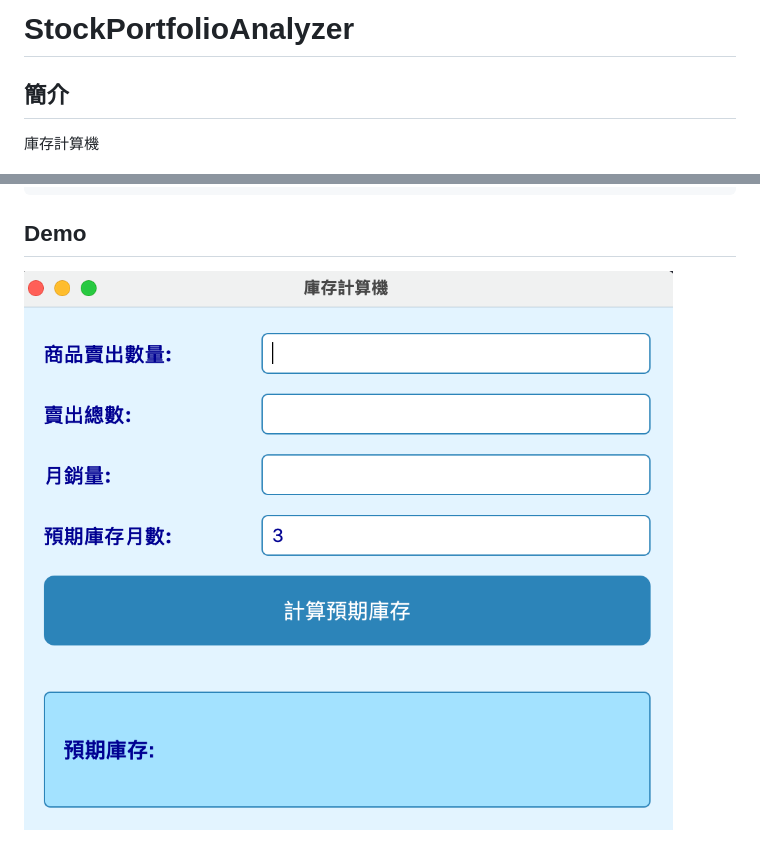
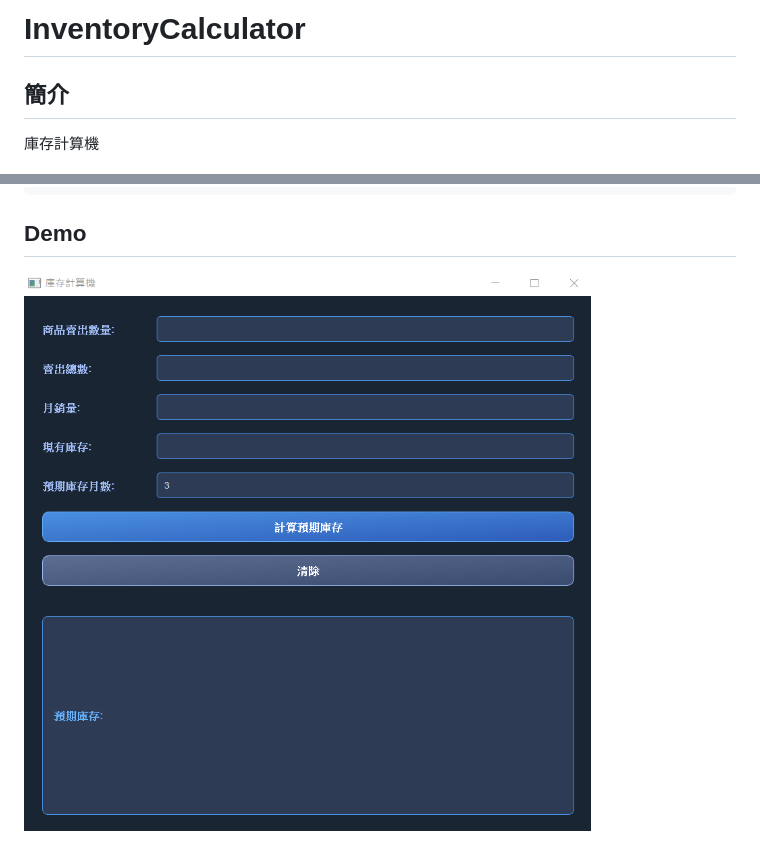
Before and after one commit to paulkuo123/InventoryCalculator, a Markdown page: README.md, 2 parts joined by grey strips. GitHub-like rendering; pictures changed too: images/demo_v2.png (added).

```diff
--- a/README.md
+++ b/README.md
@@ -1,4 +1,4 @@
-# StockPortfolioAnalyzer
+# InventoryCalculator
 
 ## 簡介
 庫存計算機
@@ -28,4 +28,4 @@ python main.py
 
 ## Demo
 
-![image](images/demo.png)
+![image](images/demo_v2.png)
```
Also changed, not shown: 1 other file.
